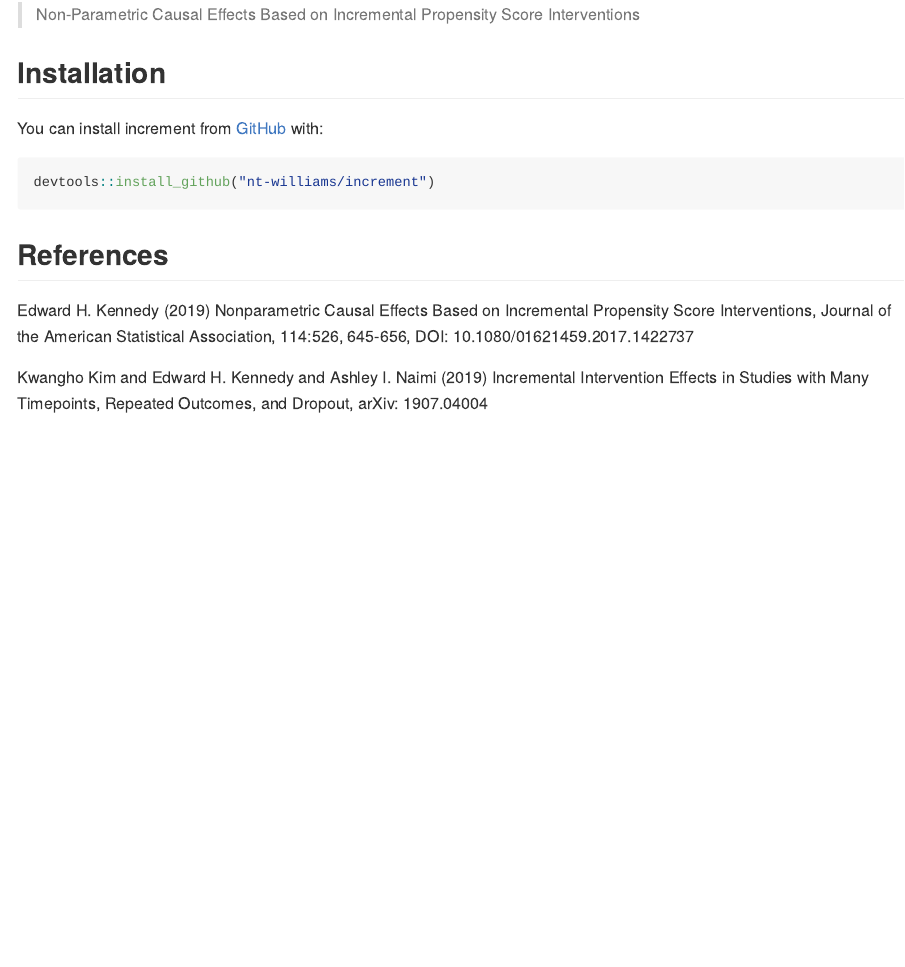
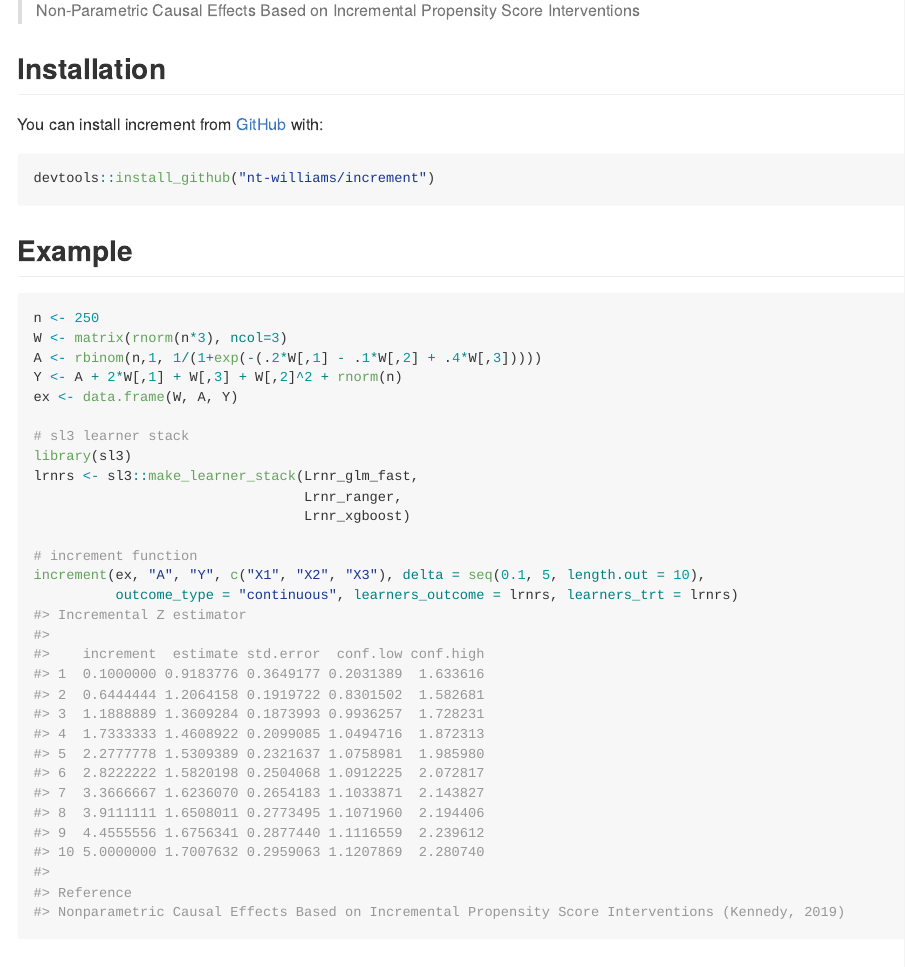
Before and after one commit to nt-williams/increment, an R Markdown document (README.Rmd): the page in a window 1100 px wide, from 110 px down. The pictures show the output file README.md that the author committed with the source, drawn offline in the style of GitHub; badge pictures from the web are left out.

Commit message:
more doc updates

````diff
--- a/README.Rmd
+++ b/README.Rmd
@@ -29,6 +29,42 @@ You can install increment from [GitHub](https://github.com/) with:
 devtools::install_github("nt-williams/increment")
 ```
 
+## Example
+
+```{r, eval = FALSE}
+n <- 250
+W <- matrix(rnorm(n*3), ncol=3)
+A <- rbinom(n,1, 1/(1+exp(-(.2*W[,1] - .1*W[,2] + .4*W[,3]))))
+Y <- A + 2*W[,1] + W[,3] + W[,2]^2 + rnorm(n)
+ex <- data.frame(W, A, Y)
+
+# sl3 learner stack
+library(sl3)
+lrnrs <- sl3::make_learner_stack(Lrnr_glm_fast,
+                                 Lrnr_ranger,
+                                 Lrnr_xgboost)
+
+# increment function
+increment(ex, "A", "Y", c("X1", "X2", "X3"), delta = seq(0.1, 5, length.out = 10),
+          outcome_type = "continuous", learners_outcome = lrnrs, learners_trt = lrnrs)
+#> Incremental Z estimator
+#>
+#>    increment  estimate std.error  conf.low conf.high
+#> 1  0.1000000 0.9183776 0.3649177 0.2031389  1.633616
+#> 2  0.6444444 1.2064158 0.1919722 0.8301502  1.582681
+#> 3  1.1888889 1.3609284 0.1873993 0.9936257  1.728231
+#> 4  1.7333333 1.4608922 0.2099085 1.0494716  1.872313
+#> 5  2.2777778 1.5309389 0.2321637 1.0758981  1.985980
+#> 6  2.8222222 1.5820198 0.2504068 1.0912225  2.072817
+#> 7  3.3666667 1.6236070 0.2654183 1.1033871  2.143827
+#> 8  3.9111111 1.6508011 0.2773495 1.1071960  2.194406
+#> 9  4.4555556 1.6756341 0.2877440 1.1116559  2.239612
+#> 10 5.0000000 1.7007632 0.2959063 1.1207869  2.280740
+#>
+#> Reference
+#> Nonparametric Causal Effects Based on Incremental Propensity Score Interventions (Kennedy, 2019)
+```
+
 ## References
 
 Edward H. Kennedy (2019) Nonparametric Causal Effects Based on Incremental Propensity Score Interventions, Journal of the American Statistical Association, 114:526, 645-656, DOI: 10.1080/01621459.2017.1422737
````
Also changed, not shown: R/sl.R (+1 -1 lines), R/z-estimator.R (+37 -1 lines), README.md, 2 other files.
